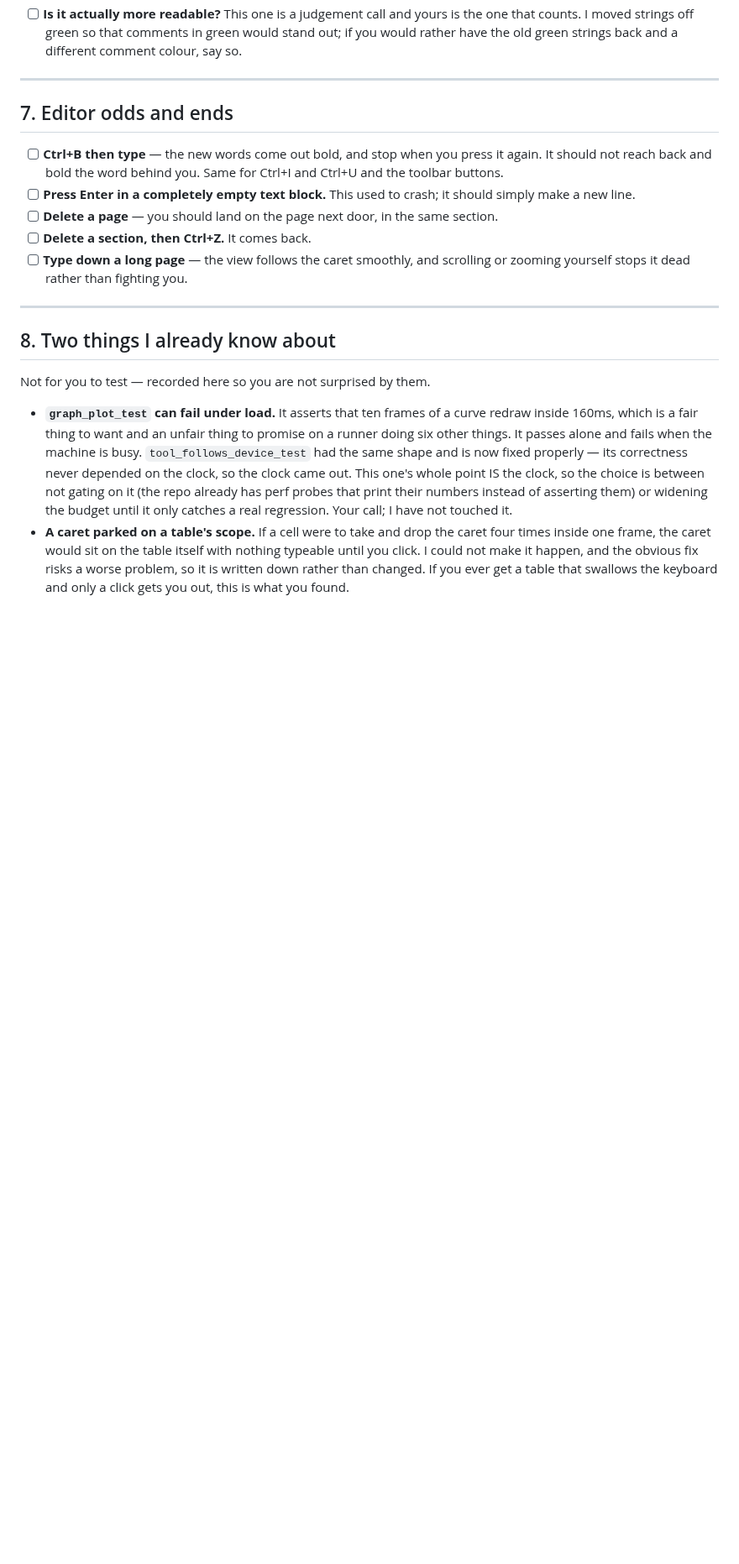
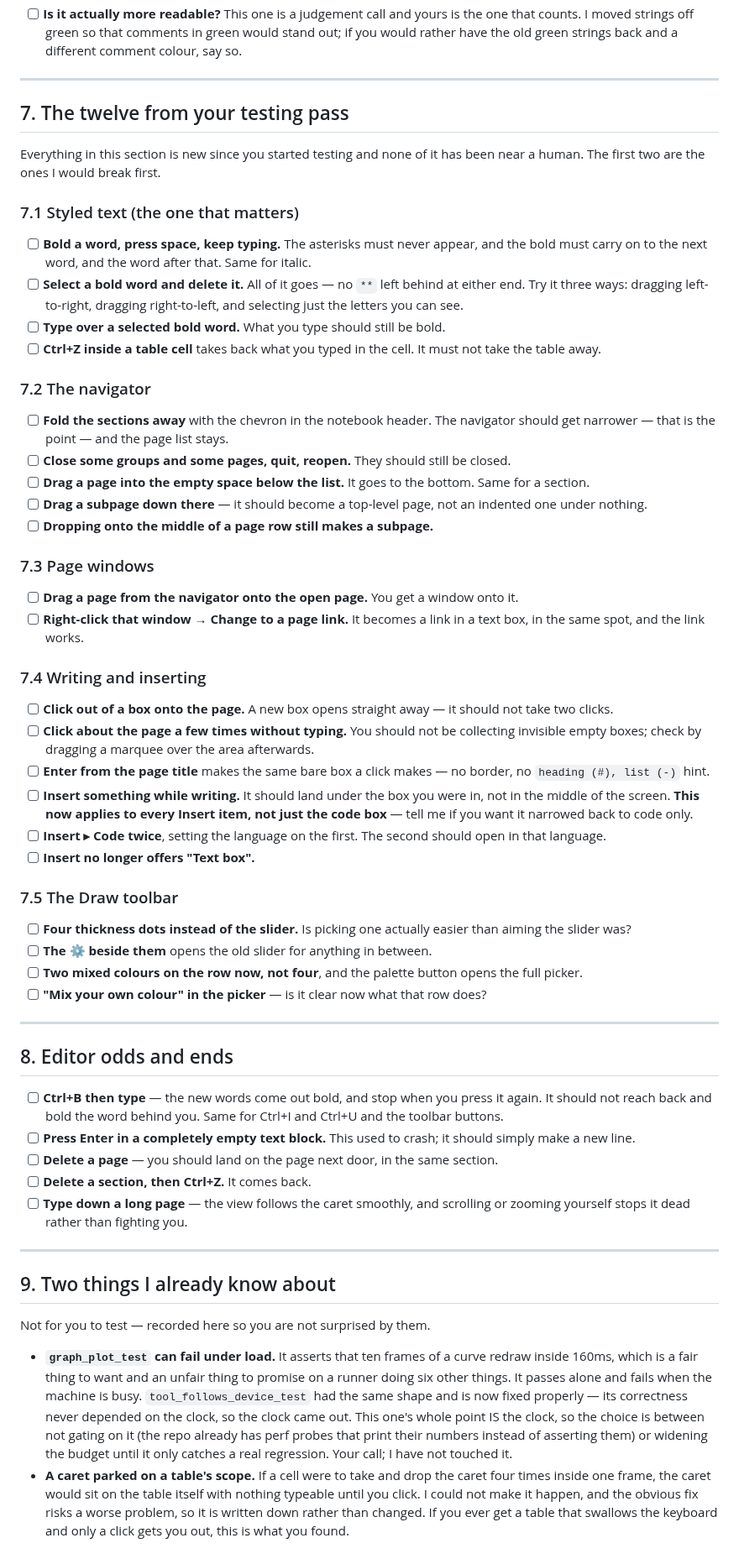
Before and after one commit to icmric/openote, a Markdown page: TESTING.md, the part around one of its changes. Shown at 84% size. GitHub-like rendering; blank space fills up the shorter version.

Commit message:
Put the twelve from this testing pass into the queue
Section 7, which is everything reported part-way through the pass and
fixed since. None of it has been near a human, and the two I would break
first are at the top.

The Insert-anchor row says out loud that the change went wider than asked —
every Insert item lands under the box you were writing in, not just the code
box — so it can be narrowed back on a word.

Co-Authored-By: Claude Opus 5 <noreply@anthropic.com>

```diff
--- a/TESTING.md
+++ b/TESTING.md
@@ -167,7 +170,73 @@ me fixing something and you finding it still broken. Please be unkind to it.
 
 ---
 
-## 7. Editor odds and ends
+## 7. The twelve from your testing pass
+
+Everything in this section is new since you started testing and none of it
+has been near a human. The first two are the ones I would break first.
+
+### 7.1 Styled text (the one that matters)
+
+- [ ] **Bold a word, press space, keep typing.** The asterisks must never
+      appear, and the bold must carry on to the next word, and the word after
+      that. Same for italic.
+- [ ] **Select a bold word and delete it.** All of it goes — no `**` left
+      behind at either end. Try it three ways: dragging left-to-right,
+      dragging right-to-left, and selecting just the letters you can see.
+- [ ] **Type over a selected bold word.** What you type should still be bold.
+- [ ] **Ctrl+Z inside a table cell** takes back what you typed in the cell.
+      It must not take the table away.
+
+### 7.2 The navigator
+
+- [ ] **Fold the sections away** with the chevron in the notebook header. The
+      navigator should get narrower — that is the point — and the page list
+      stays.
+- [ ] **Close some groups and some pages, quit, reopen.** They should still
+      be closed.
+- [ ] **Drag a page into the empty space below the list.** It goes to the
+      bottom. Same for a section.
+- [ ] **Drag a subpage down there** — it should become a top-level page, not
+      an indented one under nothing.
+- [ ] **Dropping onto the middle of a page row still makes a subpage.**
+
+### 7.3 Page windows
+
+- [ ] **Drag a page from the navigator onto the open page.** You get a window
+      onto it.
+- [ ] **Right-click that window → Change to a page link.** It becomes a link
+      in a text box, in the same spot, and the link works.
+
+### 7.4 Writing and inserting
+
+- [ ] **Click out of a box onto the page.** A new box opens straight away —
+      it should not take two clicks.
+- [ ] **Click about the page a few times without typing.** You should not be
+      collecting invisible empty boxes; check by dragging a marquee over the
+      area afterwards.
+- [ ] **Enter from the page title** makes the same bare box a click makes —
+      no border, no `heading (#), list (-)` hint.
+- [ ] **Insert something while writing.** It should land under the box you
+      were in, not in the middle of the screen. **This now applies to every
+      Insert item, not just the code box** — tell me if you want it narrowed
+      back to code only.
+- [ ] **Insert ▸ Code twice**, setting the language on the first. The second
+      should open in that language.
+- [ ] **Insert no longer offers "Text box".**
+
+### 7.5 The Draw toolbar
+
+- [ ] **Four thickness dots instead of the slider.** Is picking one actually
+      easier than aiming the slider was?
+- [ ] **The ⚙ beside them** opens the old slider for anything in between.
+- [ ] **Two mixed colours on the row now, not four**, and the palette button
+      opens the full picker.
+- [ ] **"Mix your own colour" in the picker** — is it clear now what that row
+      does?
+
+---
+
+## 8. Editor odds and ends
 
 - [ ] **Ctrl+B then type** — the new words come out bold, and stop when you
       press it again. It should not reach back and bold the word behind you.
@@ -182,7 +251,7 @@ me fixing something and you finding it still broken. Please be unkind to it.
 
 ---
 
-## 8. Two things I already know about
+## 9. Two things I already know about
 
 Not for you to test — recorded here so you are not surprised by them.
 
```
Also changed, not shown: other parts of TESTING.md (+3 -0 lines).
